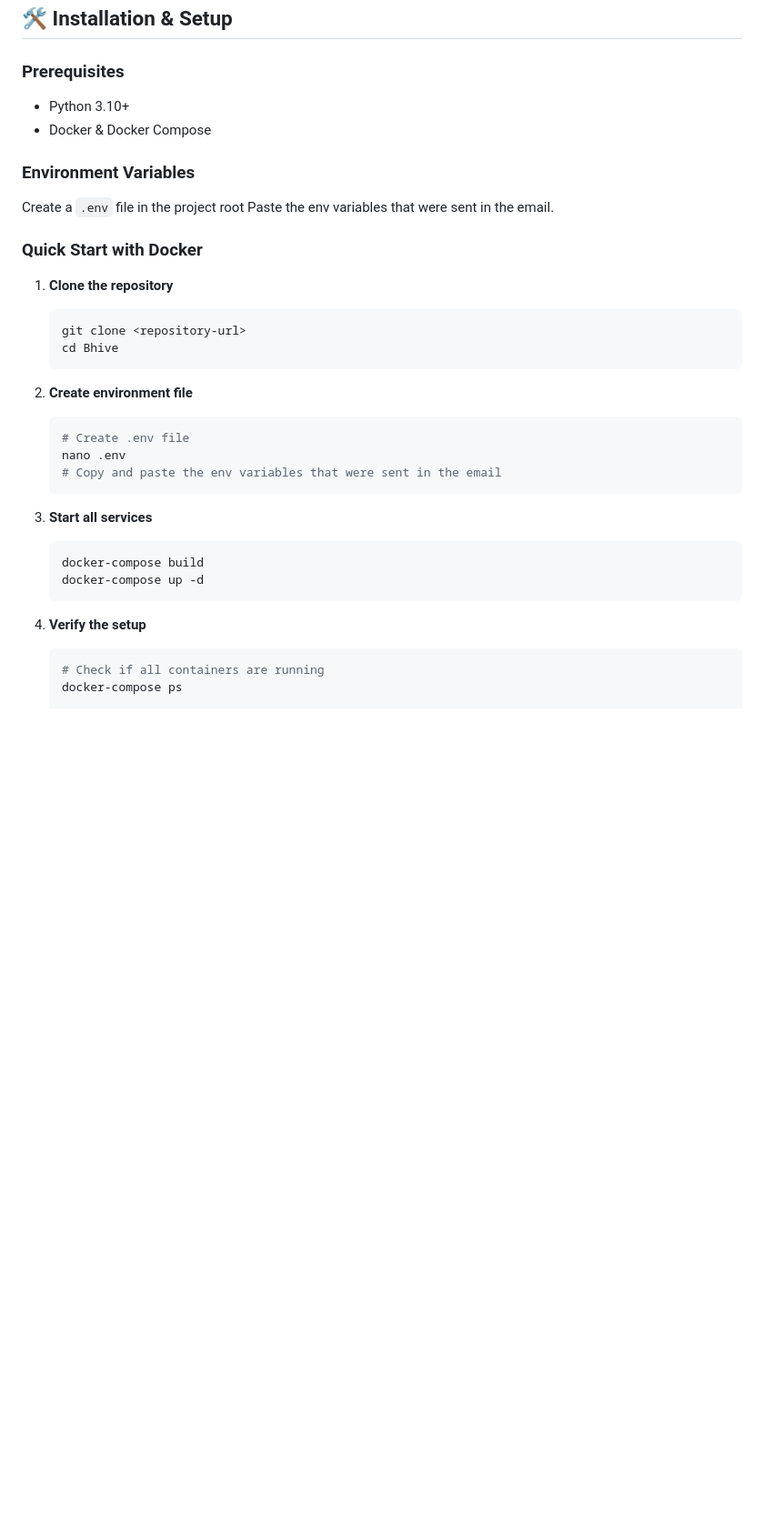
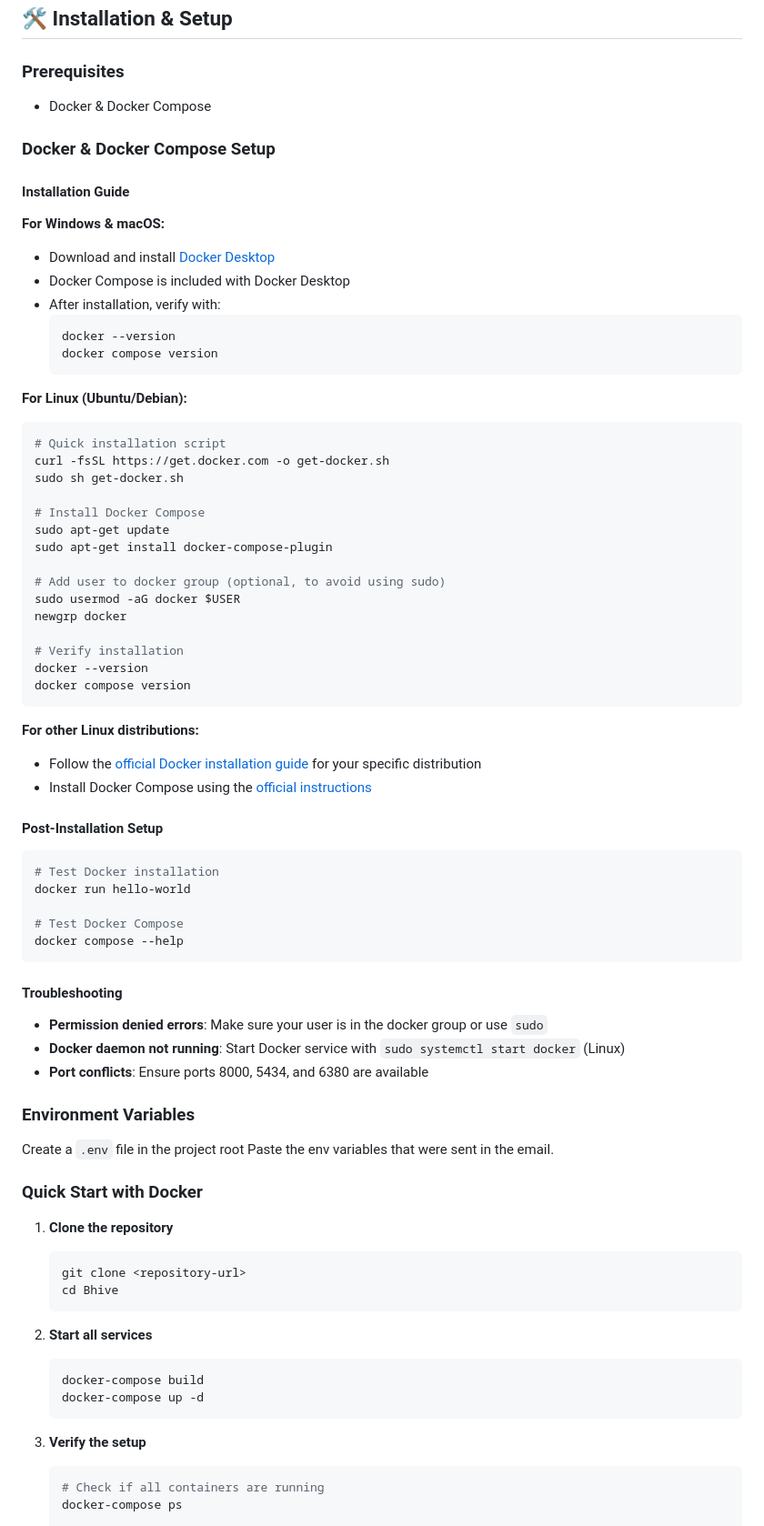
Before and after one commit to asiftp654/Bhive, a Markdown page: README.md, the part around the change. Shown: that part at 91% size. GitHub-like rendering; blank space fills up the shorter version.

Commit message:
Updated docker setup instructions

````diff
--- a/README.md
+++ b/README.md
@@ -71,8 +71,57 @@ Bhive/
 ## 🛠️ Installation & Setup
 
 ### Prerequisites
-- Python 3.10+
 - Docker & Docker Compose
+
+### Docker & Docker Compose Setup
+
+#### Installation Guide
+
+**For Windows & macOS:**
+- Download and install [Docker Desktop](https://docs.docker.com/get-started/get-docker/)
+- Docker Compose is included with Docker Desktop
+- After installation, verify with:
+  ```bash
+  docker --version
+  docker compose version
+  ```
+
+**For Linux (Ubuntu/Debian):**
+```bash
+# Quick installation script
+curl -fsSL https://get.docker.com -o get-docker.sh
+sudo sh get-docker.sh
+
+# Install Docker Compose
+sudo apt-get update
+sudo apt-get install docker-compose-plugin
+
+# Add user to docker group (optional, to avoid using sudo)
+sudo usermod -aG docker $USER
+newgrp docker
+
+# Verify installation
+docker --version
+docker compose version
+```
+
+**For other Linux distributions:**
+- Follow the [official Docker installation guide](https://docs.docker.com/engine/install/) for your specific distribution
+- Install Docker Compose using the [official instructions](https://docs.docker.com/compose/install/)
+
+#### Post-Installation Setup
+```bash
+# Test Docker installation
+docker run hello-world
+
+# Test Docker Compose
+docker compose --help
+```
+
+#### Troubleshooting
+- **Permission denied errors**: Make sure your user is in the docker group or use `sudo`
+- **Docker daemon not running**: Start Docker service with `sudo systemctl start docker` (Linux)
+- **Port conflicts**: Ensure ports 8000, 5434, and 6380 are available
 
 ### Environment Variables
 Create a `.env` file in the project root
@@ -87,20 +136,13 @@ Paste the env variables that were sent in the email.
    cd Bhive
    ```
 
-2. **Create environment file**
-   ```bash
-   # Create .env file
-   nano .env
-   # Copy and paste the env variables that were sent in the email
-   ```
-
-3. **Start all services**
+2. **Start all services**
    ```bash
    docker-compose build
    docker-compose up -d
    ```
 
-4. **Verify the setup**
+3. **Verify the setup**
    ```bash
    # Check if all containers are running
    docker-compose ps
````
